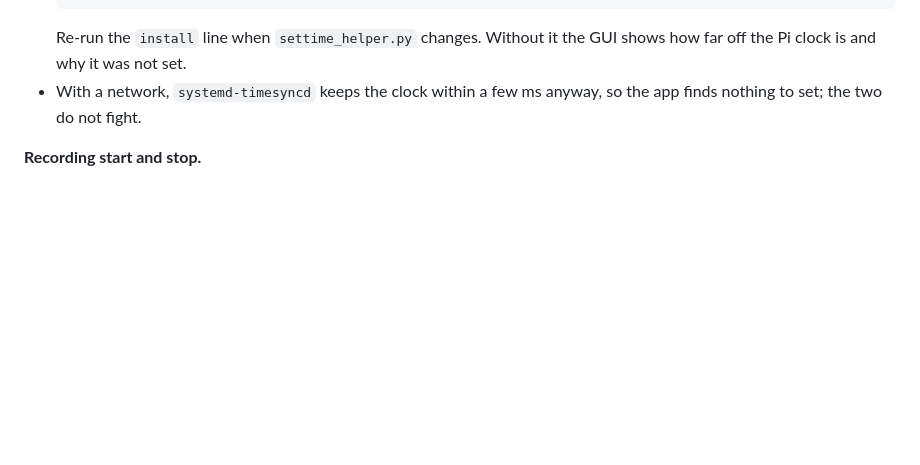
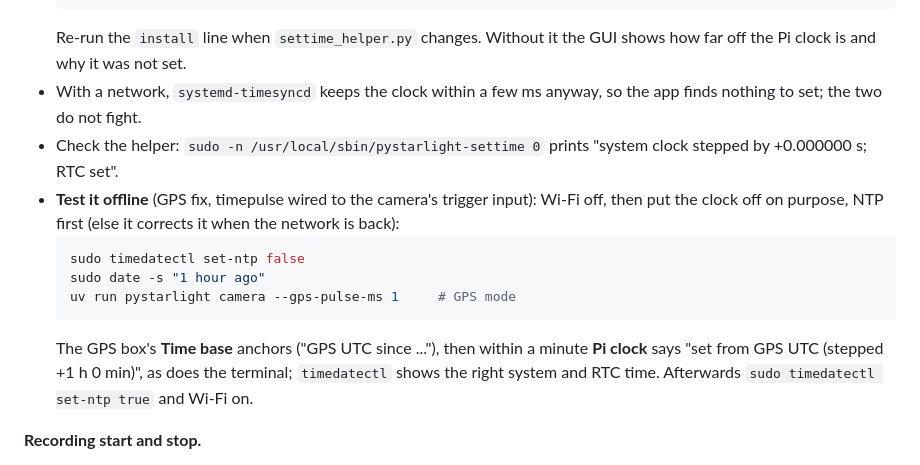
Before and after one commit to pyzahl/PyStarLight, a Markdown page: CAPTURE.md, the part around the change. Drawn GitHub-style; blank space fills up the shorter version.

Commit message:
CAPTURE.md: check and offline test of the system clock from GPS

````diff
--- a/CAPTURE.md
+++ b/CAPTURE.md
@@ -246,6 +246,18 @@ Not while recording (later). The GPS box's **Pi clock** line shows the result.
   off the Pi clock is and why it was not set.
 - With a network, `systemd-timesyncd` keeps the clock within a few ms anyway, so the app finds
   nothing to set; the two do not fight.
+- Check the helper: `sudo -n /usr/local/sbin/pystarlight-settime 0` prints "system clock stepped
+  by +0.000000 s; RTC set".
+- **Test it offline** (GPS fix, timepulse wired to the camera's trigger input): Wi-Fi off, then
+  put the clock off on purpose, NTP first (else it corrects it when the network is back):
+  ```bash
+  sudo timedatectl set-ntp false
+  sudo date -s "1 hour ago"
+  uv run pystarlight camera --gps-pulse-ms 1     # GPS mode
+  ```
+  The GPS box's **Time base** anchors ("GPS UTC since ..."), then within a minute **Pi clock**
+  says "set from GPS UTC (stepped +1 h 0 min)", as does the terminal; `timedatectl` shows the
+  right system and RTC time. Afterwards `sudo timedatectl set-ntp true` and Wi-Fi on.
 
 **Recording start and stop.**
 - In GPS mode, start and stop times refer to the **trigger pulse**. A recording armed for 23:40:00
````
